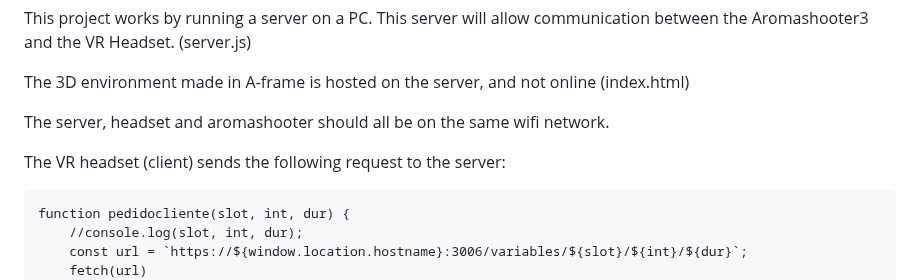
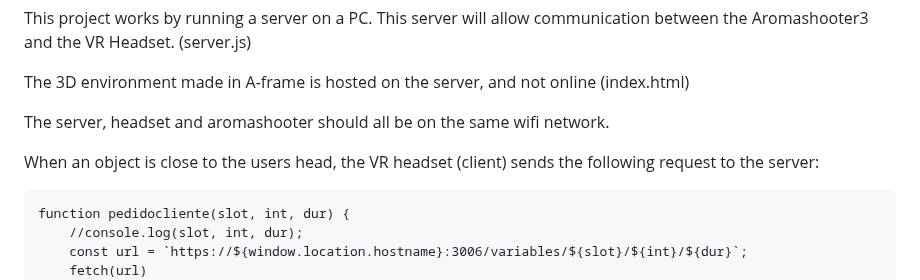
Before and after one commit to markcoelho/aromashooter3_vr_test, a Markdown page: README.md, the part around the change. GitHub-like rendering.

````diff
--- a/README.md
+++ b/README.md
@@ -20,7 +20,9 @@ The 3D environment made in A-frame is hosted on the server, and not online (inde
 
 The server, headset and aromashooter should all be on the same wifi network.
 
-The VR headset (client) sends the following request to the server:
+
+
+When an object is close to the users head, the VR headset (client) sends the following request to the server:
 
 ```
 function pedidocliente(slot, int, dur) {
````
